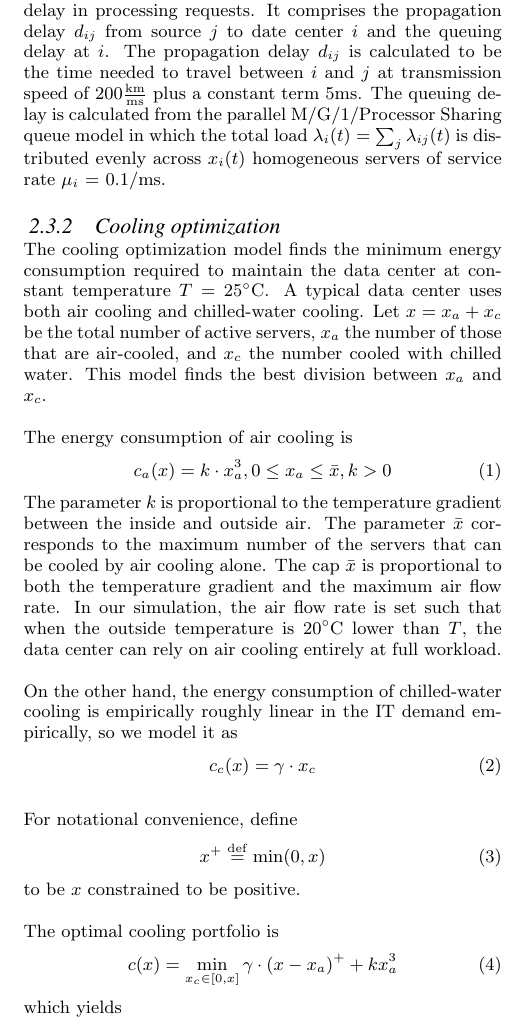
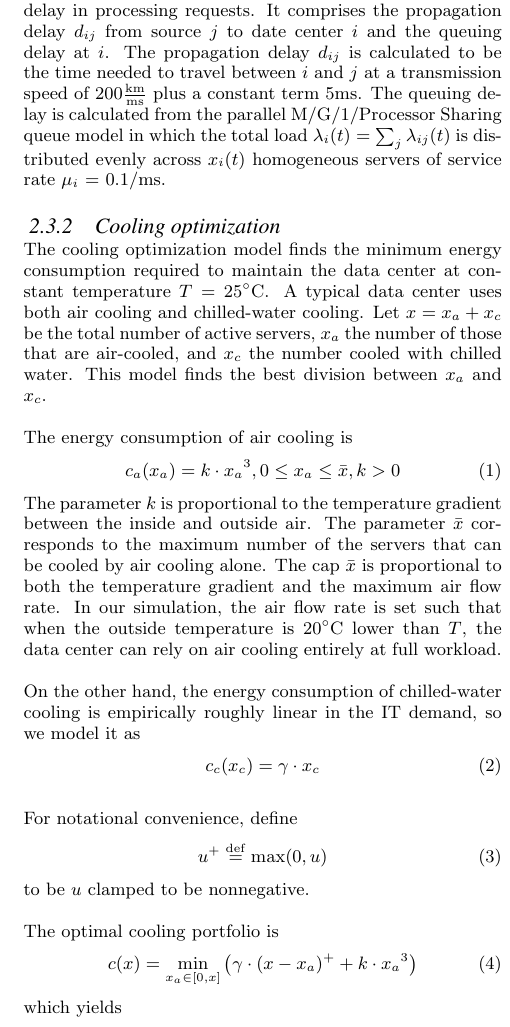
Before and after one commit to geographicalloadbalancing/glb_report, a LaTeX paper (surfReport/surfReport.tex): part of one column of page 3 of 7, cut so that both start at the same text. Compiled offline with pdfLaTeX.

Commit message:
really fix typoes in math this time

```diff
--- a/surfReport/surfReport.tex
+++ b/surfReport/surfReport.tex
@@ -162,34 +162,32 @@ The optimization will determine the routing plan $\lambda_{ij}(t)$ and the numbe
 
 \subsubsection{Delay cost}
 The delay cost represents the revenue loss incurred due to delay in processing requests. It comprises the propagation delay $d_{ij}$ from source $j$ to date center $i$ and the queuing delay at $i$.
-The propagation delay $d_{ij}$ is calculated to be the time needed to travel between $i$ and $j$ at transmission speed of $200 \frac{\mathrm{km}}{\mathrm{ms}}$ plus a constant term $5 \mathrm{ms}$. The queuing delay is calculated from the parallel M/G/1/Processor Sharing queue model in which the total load $\lambda_i(t)=\sum_j \lambda_{ij}(t)$ is distributed evenly across $x_i(t)$ homogeneous servers of service rate \mbox{$\mu_i$ = $0.1 / \mathrm{ms}$}.
+The propagation delay $d_{ij}$ is calculated to be the time needed to travel between $i$ and $j$ at a transmission speed of $200 \frac{\mathrm{km}}{\mathrm{ms}}$ plus a constant term $5 \mathrm{ms}$. The queuing delay is calculated from the parallel M/G/1/Processor Sharing queue model in which the total load $\lambda_i(t)=\sum_j \lambda_{ij}(t)$ is distributed evenly across $x_i(t)$ homogeneous servers of service rate \mbox{$\mu_i$ = $0.1 / \mathrm{ms}$}.
 
 \subsubsection{Cooling optimization}
 The cooling optimization model finds the minimum energy consumption required to maintain the data center at constant temperature $T = 25^{\circ}\textrm{C}$. A typical data center uses both air cooling and chilled-water cooling. Let $x = x_a + x_c$ be the total number of active servers, $x_a$ the number of those that are air-cooled, and $x_c$ the number cooled with chilled water. This model finds the best division between $x_a$ and $x_c$.
 
 The energy consumption of air cooling is
 \begin{equation}
-c_a(x) = k \cdot x_a^3, 0 \leq x_a \leq \bar{x}, k > 0
+c_a(x_a) = k \cdot {x_a}^3, 0 \leq x_a \leq \bar{x}, k > 0
 \end{equation}
 The parameter $k$ is proportional to the temperature gradient between the inside and outside air. The parameter $\bar{x}$ corresponds to the maximum number of the servers that can be cooled by air cooling alone. The cap $\bar{x}$ is proportional to both the temperature gradient and the maximum air flow rate. In our simulation, the air flow rate is set such that when the outside temperature is $20^{\circ}\mathrm{C}$ lower than $T$, the data center can rely on air cooling entirely at full workload.
 
-On the other hand, the energy consumption of chilled-water cooling is
-empirically roughly linear in the IT demand empirically, so we model
-it as
+On the other hand, the energy consumption of chilled-water cooling is empirically roughly linear in the IT demand, so we model it as
 \begin{equation}
-c_c(x) = \gamma \cdot x_c
+c_c(x_c) = \gamma \cdot x_c
 \end{equation}
 %Here $\gamma = 0.17$, meaning that the chiller takes 0.17kW/h electricity to cool the heat caused by 1kw/h of IT demand.
 
 For notational convenience, define
 \begin{equation}
-	x^+ \eqdef \min(0, x)
+	u^+ \eqdef \max(0, u)
 \end{equation}
-to be $x$ constrained to be positive.
+to be $u$ clamped to be nonnegative.
 
 The optimal cooling portfolio is
 \begin{equation}
-c(x) = \min_{x_c \in [0,x]} \gamma \cdot (x-x_a)^+ + kx_a^3
+c(x) = \min_{x_a \in [0,x]}\left( \gamma \cdot (x-x_a)^+ + k \cdot {x_a}^3 \right)
 \end{equation}
 which yields
 $$
```
